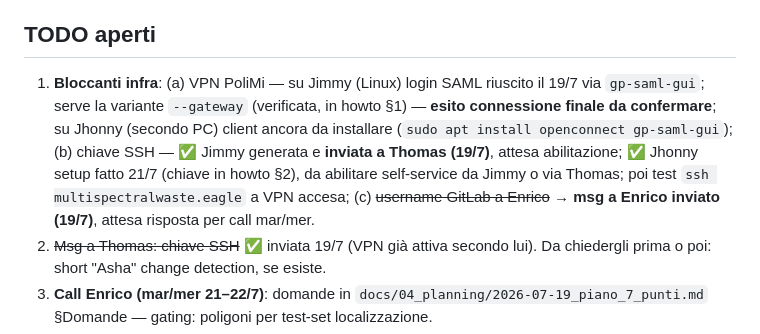
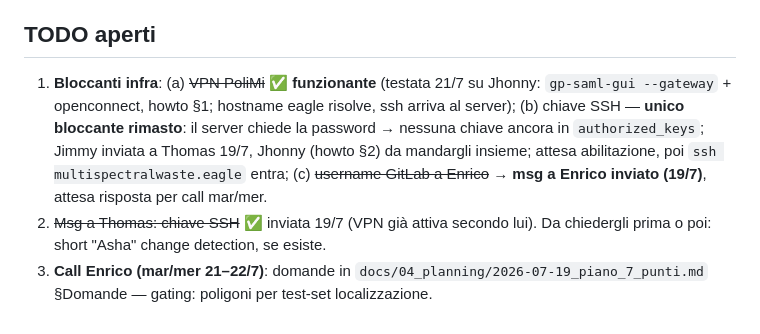
Before and after one commit to alepot55/perivallon-thesis, a Markdown page: STATO.md, the part around the change. GitHub-like rendering.

Commit message:
VPN verificata su Jhonny: hostname eagle risolve, ssh arriva al server; resta solo abilitazione chiavi
Co-Authored-By: Claude Fable 5 <noreply@anthropic.com>

```diff
--- a/STATO.md
+++ b/STATO.md
@@ -33,7 +33,7 @@ Pivot del 17/7: da material classification MS a **binary landfill detection sate
 
 ## TODO aperti
 
-1. **Bloccanti infra**: (a) VPN PoliMi — su Jimmy (Linux) login SAML riuscito il 19/7 via `gp-saml-gui`; serve la variante `--gateway` (verificata, in howto §1) — **esito connessione finale da confermare**; su Jhonny (secondo PC) client ancora da installare (`sudo apt install openconnect gp-saml-gui`); (b) chiave SSH — ✅ Jimmy generata e **inviata a Thomas (19/7)**, attesa abilitazione; ✅ Jhonny setup fatto 21/7 (chiave in howto §2), da abilitare self-service da Jimmy o via Thomas; poi test `ssh multispectralwaste.eagle` a VPN accesa; (c) ~~username GitLab a Enrico~~ → **msg a Enrico inviato (19/7)**, attesa risposta per call mar/mer.
+1. **Bloccanti infra**: (a) ~~VPN PoliMi~~ ✅ **funzionante** (testata 21/7 su Jhonny: `gp-saml-gui --gateway` + openconnect, howto §1; hostname eagle risolve, ssh arriva al server); (b) chiave SSH — **unico bloccante rimasto**: il server chiede la password → nessuna chiave ancora in `authorized_keys`; Jimmy inviata a Thomas 19/7, Jhonny (howto §2) da mandargli insieme; attesa abilitazione, poi `ssh multispectralwaste.eagle` entra; (c) ~~username GitLab a Enrico~~ → **msg a Enrico inviato (19/7)**, attesa risposta per call mar/mer.
 2. ~~Msg a Thomas: chiave SSH~~ ✅ inviata 19/7 (VPN già attiva secondo lui). Da chiedergli prima o poi: short "Asha" change detection, se esiste.
 3. **Call Enrico (mar/mer 21–22/7)**: domande in `docs/04_planning/2026-07-19_piano_7_punti.md` §Domande — gating: poligoni per test-set localizzazione.
 4. **Claude, in ordine**: (1) doc-baseline Gibellini congelato; (2) mini-SOTA WSOL/WSSS in RS (parte da Mazzola, `asbestos/reference/Mazzola_2024_Thesis.pdf`); (3) indice tesi v0 (formato article); (4) related work detection (riorienta `docs/02_research/loop_prof_sota/10_related_work_draft.md`); (5) tenere vivi `EXPERIMENTS_LOG.md` + `CLAIMS.md`.
```
Also changed, not shown: docs/00_context/server_eagle_howto.md (+1 -1 lines).
